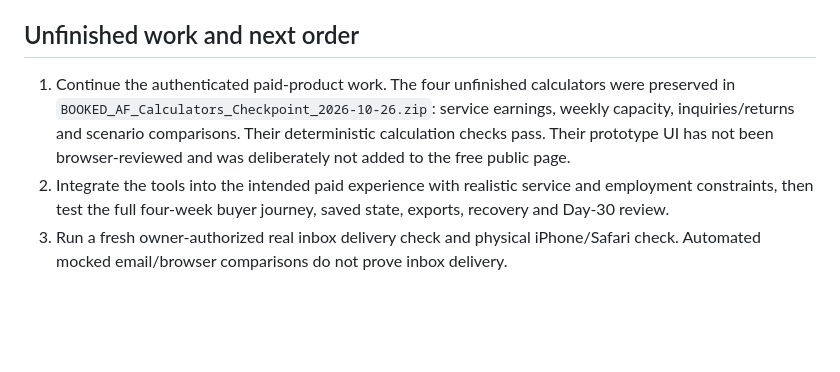
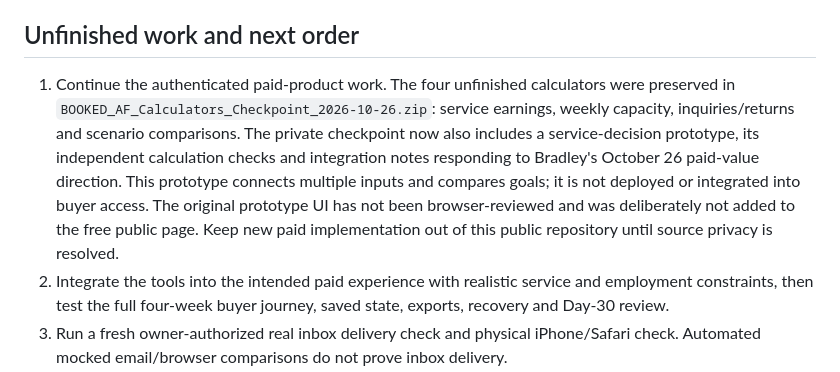
Before and after one commit to BSanders0801/Booked-AF-Calculator, a Markdown page: docs/BOOKED_AF_BUILD_HANDOFF_2026-10-26.md, the part around the change. Rendered like a GitHub page; blank space fills up the shorter version.

```diff
--- a/docs/BOOKED_AF_BUILD_HANDOFF_2026-10-26.md
+++ b/docs/BOOKED_AF_BUILD_HANDOFF_2026-10-26.md
@@ -44,7 +44,7 @@ The free Breakdown release is live. This is not a paid-beta launch approval. New
 
 ## Unfinished work and next order
 
-1. Continue the authenticated paid-product work. The four unfinished calculators were preserved in `BOOKED_AF_Calculators_Checkpoint_2026-10-26.zip`: service earnings, weekly capacity, inquiries/returns and scenario comparisons. Their deterministic calculation checks pass. Their prototype UI has not been browser-reviewed and was deliberately not added to the free public page.
+1. Continue the authenticated paid-product work. The four unfinished calculators were preserved in `BOOKED_AF_Calculators_Checkpoint_2026-10-26.zip`: service earnings, weekly capacity, inquiries/returns and scenario comparisons. The private checkpoint now also includes a service-decision prototype, its independent calculation checks and integration notes responding to Bradley's October 26 paid-value direction. This prototype connects multiple inputs and compares goals; it is not deployed or integrated into buyer access. The original prototype UI has not been browser-reviewed and was deliberately not added to the free public page. Keep new paid implementation out of this public repository until source privacy is resolved.
 2. Integrate the tools into the intended paid experience with realistic service and employment constraints, then test the full four-week buyer journey, saved state, exports, recovery and Day-30 review.
 3. Run a fresh owner-authorized real inbox delivery check and physical iPhone/Safari check. Automated mocked email/browser comparisons do not prove inbox delivery.
 4. Complete the current paid-path sandbox walkthrough, including receipt, access and fulfillment, before opening checkout. Earlier successful sandbox evidence is historical, not a fresh complete-buyer-path signoff.
```
Also changed, not shown: docs/BOOKED-AF-PRODUCT-STANDARD.md (+20 -5 lines).
